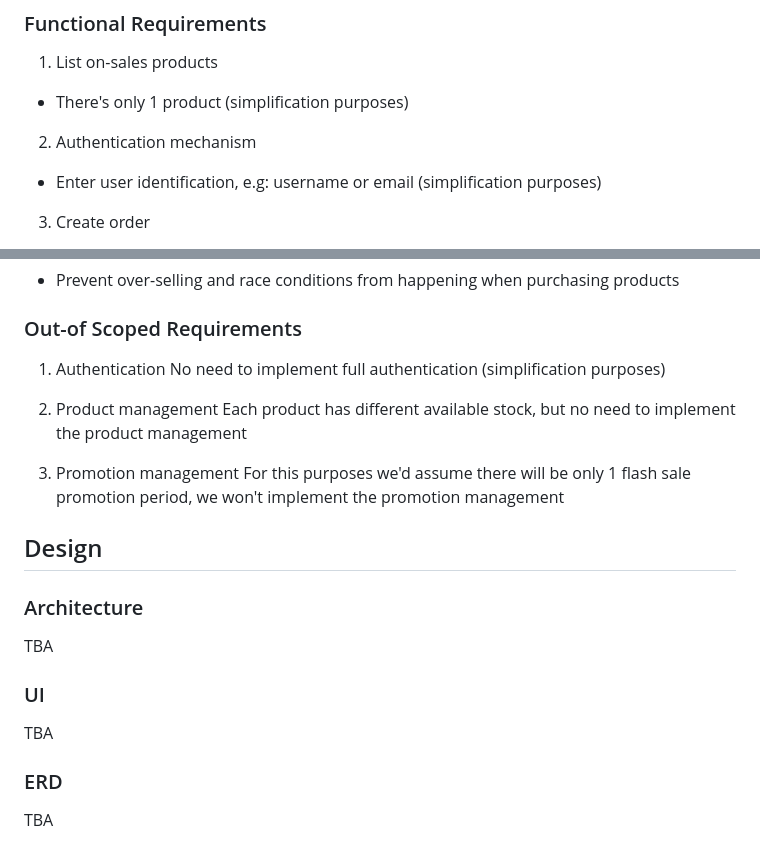
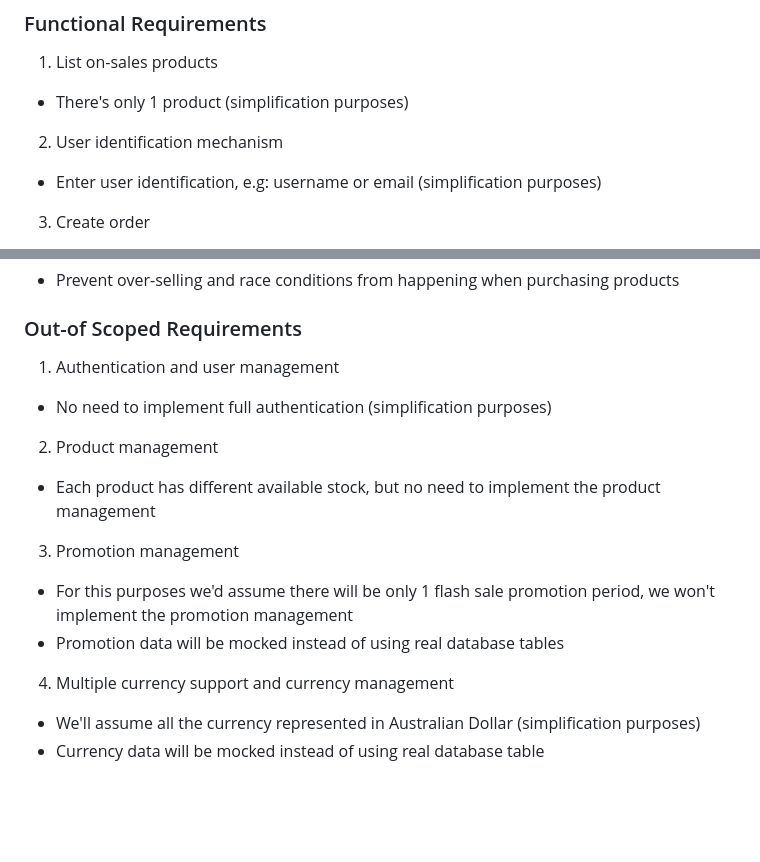
Before and after one commit to kokoraka/bookipi-flashsale-challenge, a Markdown page: README.md, 2 parts joined by grey strips. Rendered like a GitHub page; blank space fills up the shorter version.

```diff
--- a/README.md
+++ b/README.md
@@ -8,7 +22,7 @@ Flash sales ordering platform submission for Bookipi job application by: Raka Su
 1. List on-sales products
 - There's only 1 product (simplification purposes)
 
-2. Authentication mechanism
+2. User identification mechanism
 - Enter user identification, e.g: username or email (simplification purposes)
 
 3. Create order
@@ -31,25 +45,16 @@ Flash sales ordering platform submission for Bookipi job application by: Raka Su
 - Prevent over-selling and race conditions from happening when purchasing products
 
 ### Out-of Scoped Requirements
-1. Authentication
-No need to implement full authentication (simplification purposes)
+1. Authentication and user management
+- No need to implement full authentication (simplification purposes)
 
 2. Product management
-Each product has different available stock, but no need to implement the product management
+- Each product has different available stock, but no need to implement the product management
 
 3. Promotion management
-For this purposes we'd assume there will be only 1 flash sale promotion period, we won't implement the promotion management
+- For this purposes we'd assume there will be only 1 flash sale promotion period, we won't implement the promotion management
+- Promotion data will be mocked instead of using real database tables
 
-## Design
-
-### Architecture
-
-TBA
-
-### UI
-
-TBA
-
-### ERD
-
-TBA
+4. Multiple currency support and currency management
+- We'll assume all the currency represented in Australian Dollar (simplification purposes)
+- Currency data will be mocked instead of using real database table
```
Also changed, not shown: other parts of README.md (+14 -0 lines), docs/assets/architecture-1.png (added), docs/assets/entity-relationship-diagram-1.png (added), docs/assets/user-interface-1.png (added).
